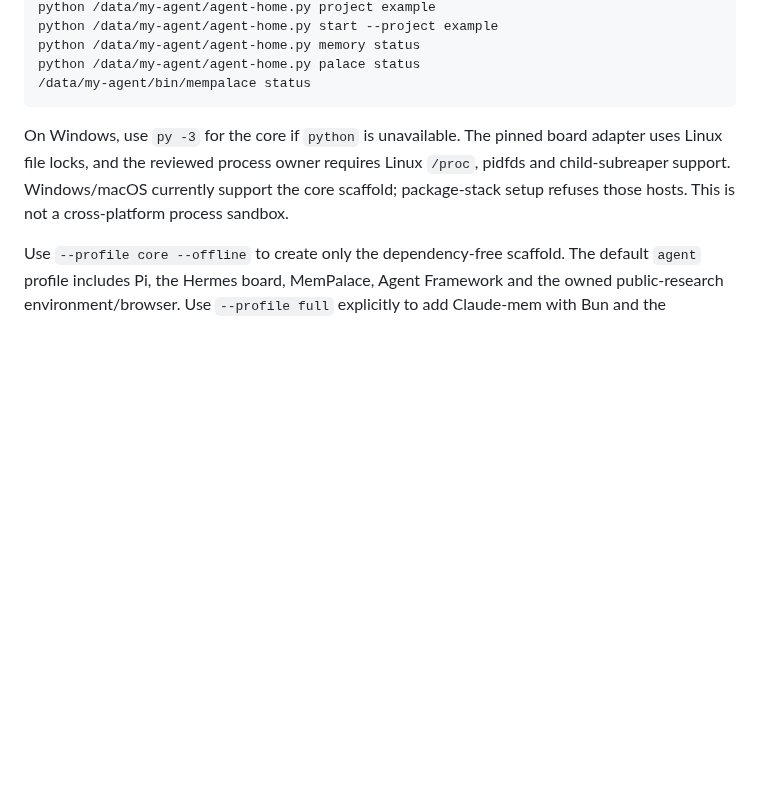
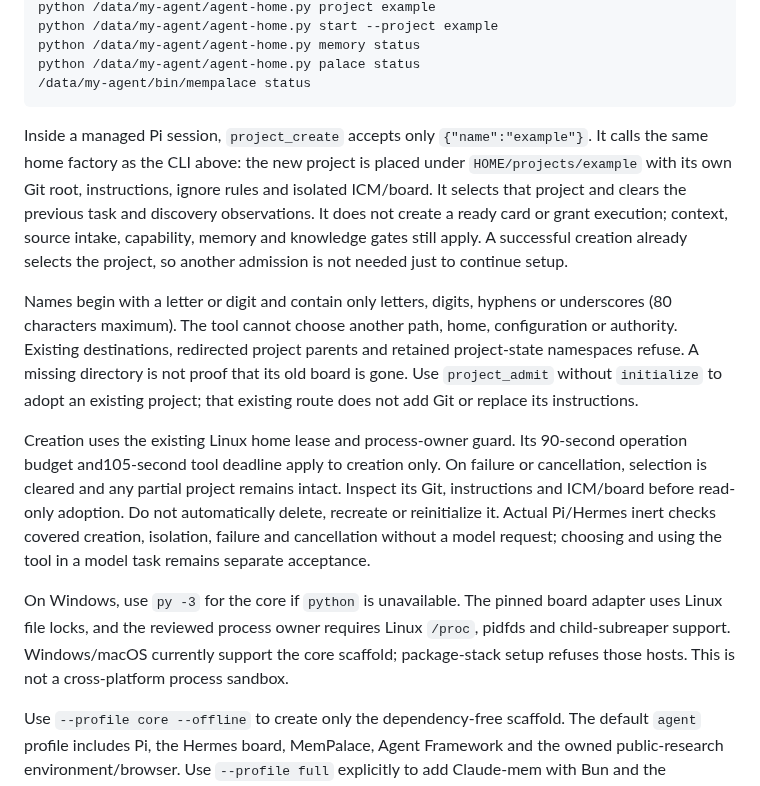
Before and after one commit to scruge1/lowvram-agentic-harness, a Markdown page: AGENT-HOME.md, the part around the change. Drawn GitHub-style; blank space fills up the shorter version.

````diff
--- a/AGENT-HOME.md
+++ b/AGENT-HOME.md
@@ -118,6 +118,30 @@ python /data/my-agent/agent-home.py memory status
 python /data/my-agent/agent-home.py palace status
 /data/my-agent/bin/mempalace status
 ```
+
+Inside a managed Pi session, `project_create` accepts only `{"name":"example"}`.
+It calls the same home factory as the CLI above: the new project is placed under
+`HOME/projects/example` with its own Git root, instructions, ignore rules and
+isolated ICM/board. It selects that project and clears the previous task and
+discovery observations. It does not create a ready card or grant execution;
+context, source intake, capability, memory and knowledge gates still apply.
+A successful creation already selects the project, so another admission is not
+needed just to continue setup.
+
+Names begin with a letter or digit and contain only letters, digits, hyphens or
+underscores (80 characters maximum). The tool cannot choose another path, home,
+configuration or authority. Existing destinations, redirected project parents and retained project-state
+namespaces refuse. A missing directory is not proof that its old board is gone. Use `project_admit` without `initialize` to adopt an existing project;
+that existing route does not add Git or replace its instructions.
+
+Creation uses the existing Linux home lease and process-owner guard. Its
+90-second operation budget and105-second tool deadline apply to creation only.
+On failure or cancellation, selection is cleared and any partial
+project remains intact. Inspect its Git, instructions and ICM/board before
+read-only adoption. Do not automatically delete, recreate or reinitialize it.
+Actual Pi/Hermes inert checks covered creation, isolation, failure and cancellation
+without a model request; choosing and using the tool in a model task remains
+separate acceptance.
 
 On Windows, use `py -3` for the core if `python` is unavailable. The pinned board
 adapter uses Linux file locks, and the reviewed process owner requires Linux
````
Also changed, not shown: UPGRADES.md (+34 -0 lines).
